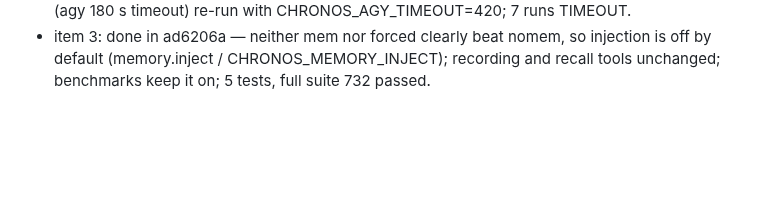
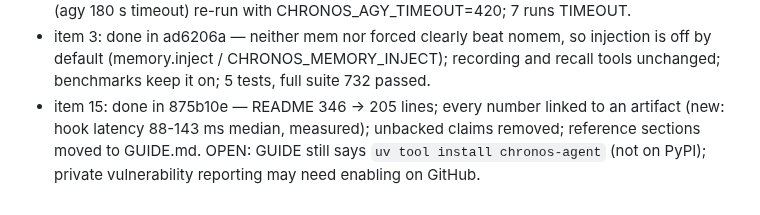
Before and after one commit to AdithyaK3106/Chronos, a Markdown page: artifacts/OVERNIGHT_2026-11-04.md, the part around one of its changes. GitHub-like rendering; blank space fills up the shorter version.

Commit message:
docs(overnight): item 15 done
Co-Authored-By: Claude Opus 5.5 <noreply@anthropic.com>

```diff
--- a/artifacts/OVERNIGHT_2026-11-04.md
+++ b/artifacts/OVERNIGHT_2026-11-04.md
@@ -116,3 +116,4 @@ This file is the single source of truth for the overnight loop. Work through it
 - prep for item 18: e068c83 — fixed the red resolver test (bisected to 7e045ef: new code outranked graph.py); prefix fallback for unmatched identifiers; own-repo no-paths top-1 15->16, nothing worse.
 - item 1: done in 4150f41 — passed mem 1/10, forced 2/10, nomem 1/10 (no clear effect; 4/30 overall). Median tokens 159k/94k/161k, tool calls 6.5/8/8. Auto-capture: rule captured in 7/9 nomem runs; recall injected memory in only 4/10 mem runs. 20 first-pass MODEL_API_ERRORs (agy 180 s timeout) re-run with CHRONOS_AGY_TIMEOUT=420; 7 runs TIMEOUT.
 - item 3: done in ad6206a — neither mem nor forced clearly beat nomem, so injection is off by default (memory.inject / CHRONOS_MEMORY_INJECT); recording and recall tools unchanged; benchmarks keep it on; 5 tests, full suite 732 passed.
+- item 15: done in 875b10e — README 346 -> 205 lines; every number linked to an artifact (new: hook latency 88-143 ms median, measured); unbacked claims removed; reference sections moved to GUIDE.md. OPEN: GUIDE still says `uv tool install chronos-agent` (not on PyPI); private vulnerability reporting may need enabling on GitHub.
```
Also changed, not shown: other parts of artifacts/OVERNIGHT_2026-11-04.md (+1 -1 lines).
